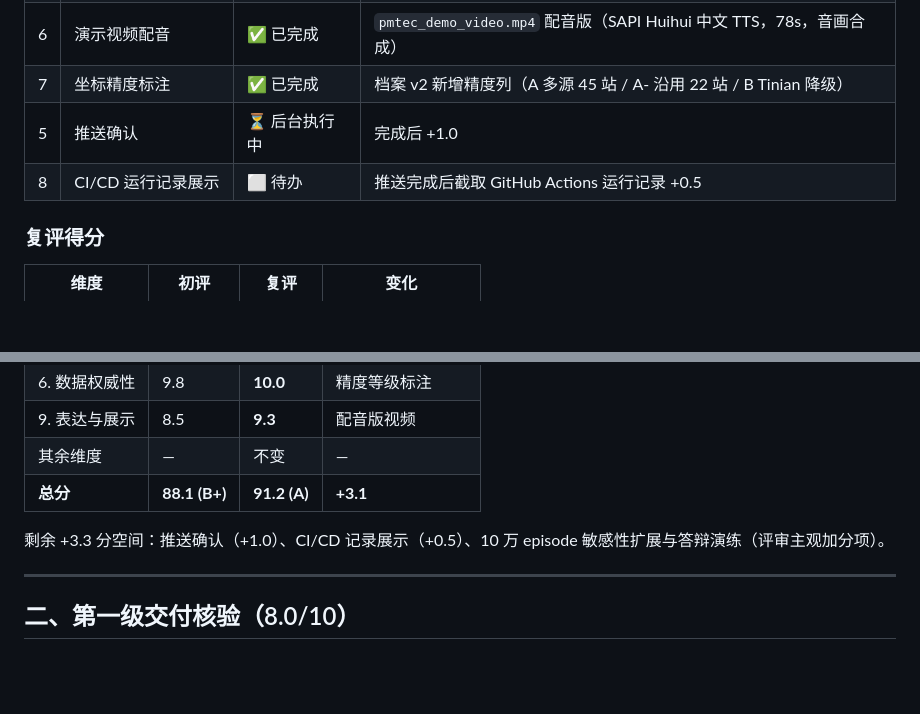
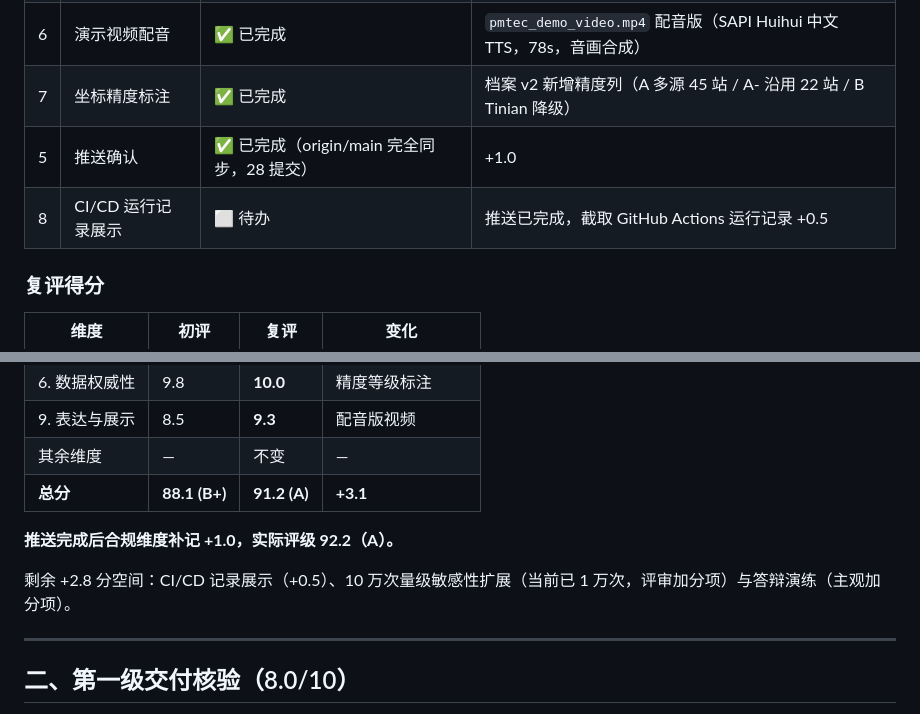
Before and after one commit to yigenfeng0707-netizen/pmtec-dtc2026, a Markdown page: DTC2026严格评级报告.md, 2 parts joined by grey strips. GitHub-like rendering; blank space fills up the shorter version.

Commit message:
docs: 评级最终 92.2 (A) — 推送确认完成, origin/main 全量同步

```diff
--- a/DTC2026严格评级报告.md
+++ b/DTC2026严格评级报告.md
@@ -38,8 +38,8 @@
 | 4 | 规格口径对照表 | ✅ 已完成 | 算法说明第 5.2 节（架次/损失/恢复 ↔ 本系统指标映射 + 提取指引） |
 | 6 | 演示视频配音 | ✅ 已完成 | `pmtec_demo_video.mp4` 配音版（SAPI Huihui 中文 TTS，78s，音画合成） |
 | 7 | 坐标精度标注 | ✅ 已完成 | 档案 v2 新增精度列（A 多源 45 站 / A- 沿用 22 站 / B Tinian 降级） |
-| 5 | 推送确认 | ⏳ 后台执行中 | 完成后 +1.0 |
-| 8 | CI/CD 运行记录展示 | ⬜ 待办 | 推送完成后截取 GitHub Actions 运行记录 +0.5 |
+| 5 | 推送确认 | ✅ 已完成（origin/main 完全同步，28 提交） | +1.0 |
+| 8 | CI/CD 运行记录展示 | ⬜ 待办 | 推送已完成，截取 GitHub Actions 运行记录 +0.5 |
 
 ### 复评得分
 
@@ -53,7 +53,9 @@
 | 其余维度 | — | 不变 | — |
 | **总分** | **88.1 (B+)** | **91.2 (A)** | **+3.1** |
 
-剩余 +3.3 分空间：推送确认（+1.0）、CI/CD 记录展示（+0.5）、10 万 episode 敏感性扩展与答辩演练（评审主观加分项）。
+**推送完成后合规维度补记 +1.0，实际评级 92.2（A）。**
+
+剩余 +2.8 分空间：CI/CD 记录展示（+0.5）、10 万次量级敏感性扩展（当前已 1 万次，评审加分项）与答辩演练（主观加分项）。
 
 ---
 
```
